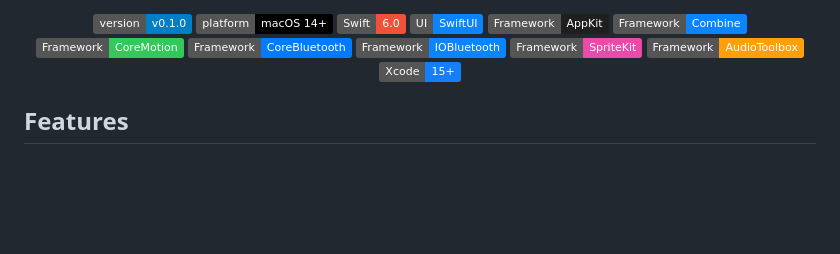
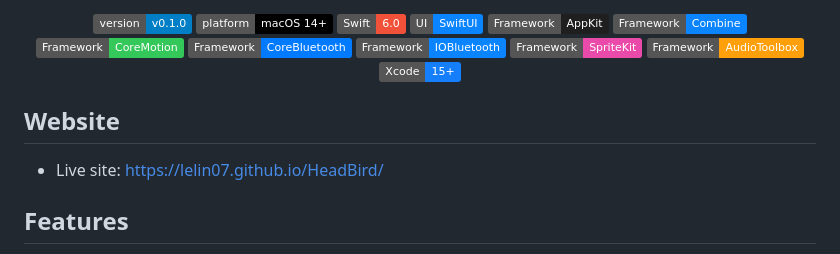
Before and after one commit to Lelin07/HeadBird, a Markdown page: README.md, the part around the change. Rendered like a GitHub page; badges without logos; blank space fills up the shorter version.

Commit message:
Document HeadBird website URL in README

```diff
--- a/README.md
+++ b/README.md
@@ -22,6 +22,10 @@
   <img alt="Framework" src="https://img.shields.io/badge/Framework-AudioToolbox-FF9F0A" />
   <img alt="Tooling" src="https://img.shields.io/badge/Xcode-15%2B-147EFB?logo=xcode&logoColor=white" />
 </p>
+
+## Website
+
+- Live site: https://lelin07.github.io/HeadBird/
 
 ## Features
 
```
